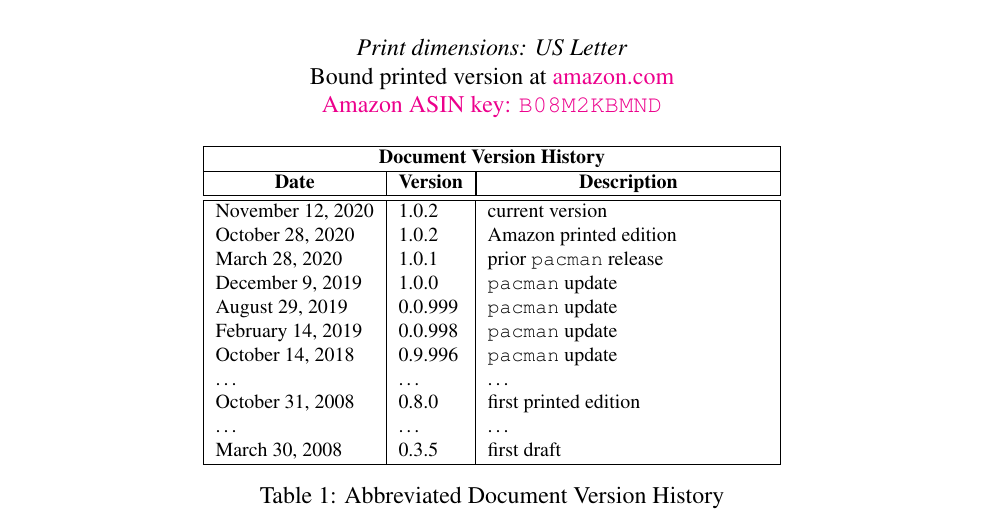
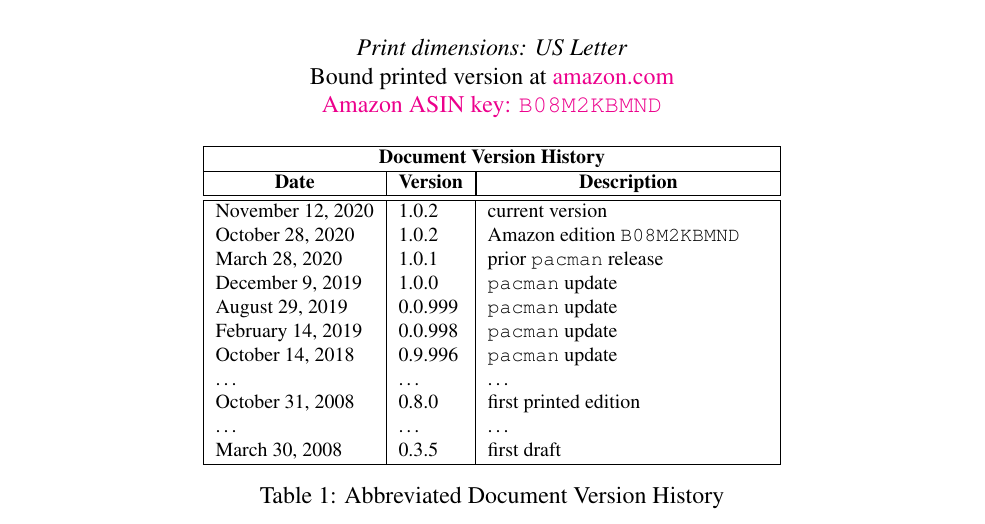
Before and after one commit to bakerjd99/joddoc, a LaTeX document (jod.tex, which reads jodtitlepage.tex): part of page 1 of 101, cut so that both start at the same text. Compiled offline with pdfLaTeX.

Commit message:
not amazon ASIN key in document version history

```diff
--- a/jodtitlepage.tex
+++ b/jodtitlepage.tex
@@ -54,7 +54,7 @@
       \multicolumn{1}{c|}{\textbf{Version}} &
       \multicolumn{1}{|c|}{\textbf{Description}} \\ \hline\hline
        \today              & \jodversion & current version  \\
-       October 28, 2020    & 1.0.2       & Amazon printed edition \\
+       October 28, 2020    & 1.0.2       & Amazon edition \texttt{B08M2KBMND} \\
        March 28, 2020      & 1.0.1       & prior \texttt{pacman} release \\
        December 9, 2019    & 1.0.0       & \texttt{pacman} update \\
        August 29, 2019     & 0.0.999     & \texttt{pacman} update \\
```
